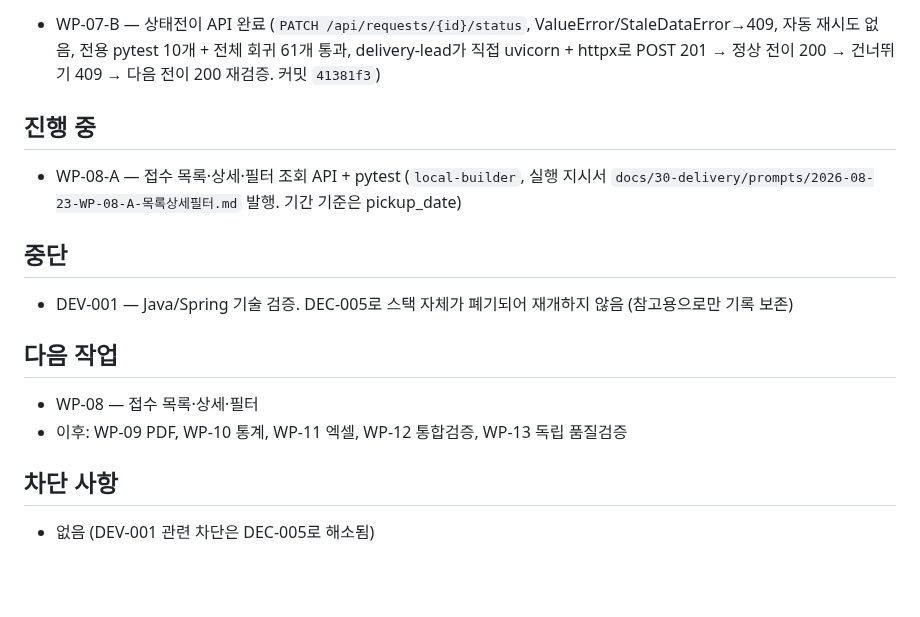
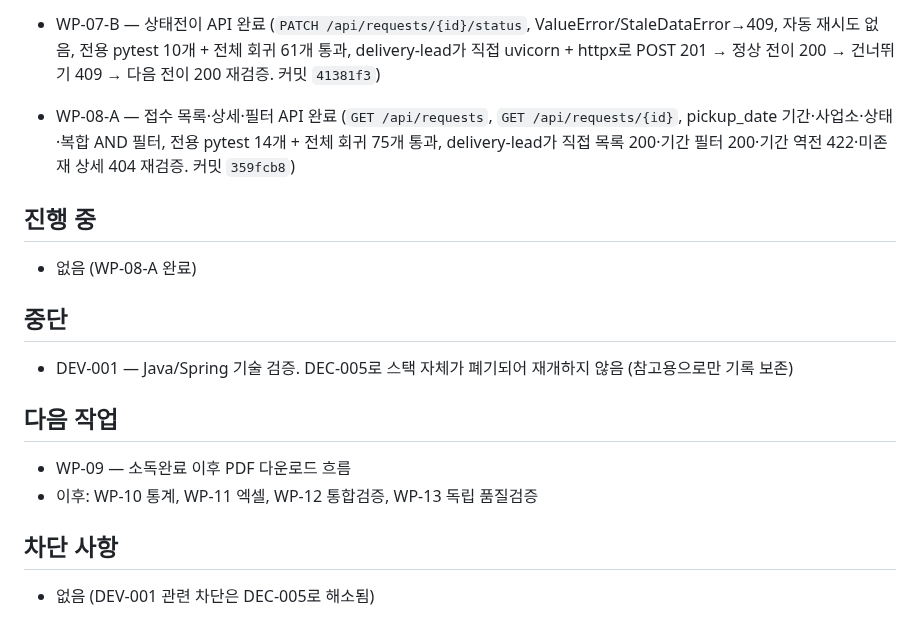
Before and after one commit to redinbluesky/JU_Project, a Markdown page: docs/30-delivery/진행현황.md, the part around the change. Rendered like a GitHub page; blank space fills up the shorter version.

Commit message:
docs: WP-08-A 완료 및 WP-09 다음단계 반영

```diff
--- a/docs/30-delivery/진행현황.md
+++ b/docs/30-delivery/진행현황.md
@@ -55,10 +55,11 @@
 - WP-06 — 접수 생성·검증·수정 전체 완료 (1/3 정상흐름, 2/3 오류검증, 3/3-A RequestNoCounter 채번, 3/3-B 수정 API).
 - WP-07-A — 상태 전이 도메인 서비스 완료 (`transition_request_status`, `ALLOWED_TRANSITIONS`, 상태 이력 sequence, DELIVERED completion_date, 불법 전이 불변성 테스트. 전용 pytest 8개 + 전체 회귀 51개 통과, API 미추가. 커밋 `d3ae56b`)
 - WP-07-B — 상태전이 API 완료 (`PATCH /api/requests/{id}/status`, ValueError/StaleDataError→409, 자동 재시도 없음, 전용 pytest 10개 + 전체 회귀 61개 통과, delivery-lead가 직접 uvicorn + httpx로 POST 201 → 정상 전이 200 → 건너뛰기 409 → 다음 전이 200 재검증. 커밋 `41381f3`)
+- WP-08-A — 접수 목록·상세·필터 API 완료 (`GET /api/requests`, `GET /api/requests/{id}`, pickup_date 기간·사업소·상태·복합 AND 필터, 전용 pytest 14개 + 전체 회귀 75개 통과, delivery-lead가 직접 목록 200·기간 필터 200·기간 역전 422·미존재 상세 404 재검증. 커밋 `359fcb8`)
 
 ## 진행 중
 
-- WP-08-A — 접수 목록·상세·필터 조회 API + pytest (`local-builder`, 실행 지시서 `docs/30-delivery/prompts/2026-08-23-WP-08-A-목록상세필터.md` 발행. 기간 기준은 pickup_date)
+- 없음 (WP-08-A 완료)
 
 ## 중단
 
@@ -66,8 +67,8 @@
 
 ## 다음 작업
 
-- WP-08 — 접수 목록·상세·필터
-- 이후: WP-09 PDF, WP-10 통계, WP-11 엑셀, WP-12 통합검증, WP-13 독립 품질검증
+- WP-09 — 소독완료 이후 PDF 다운로드 흐름
+- 이후: WP-10 통계, WP-11 엑셀, WP-12 통합검증, WP-13 독립 품질검증
 
 ## 차단 사항
 
```
